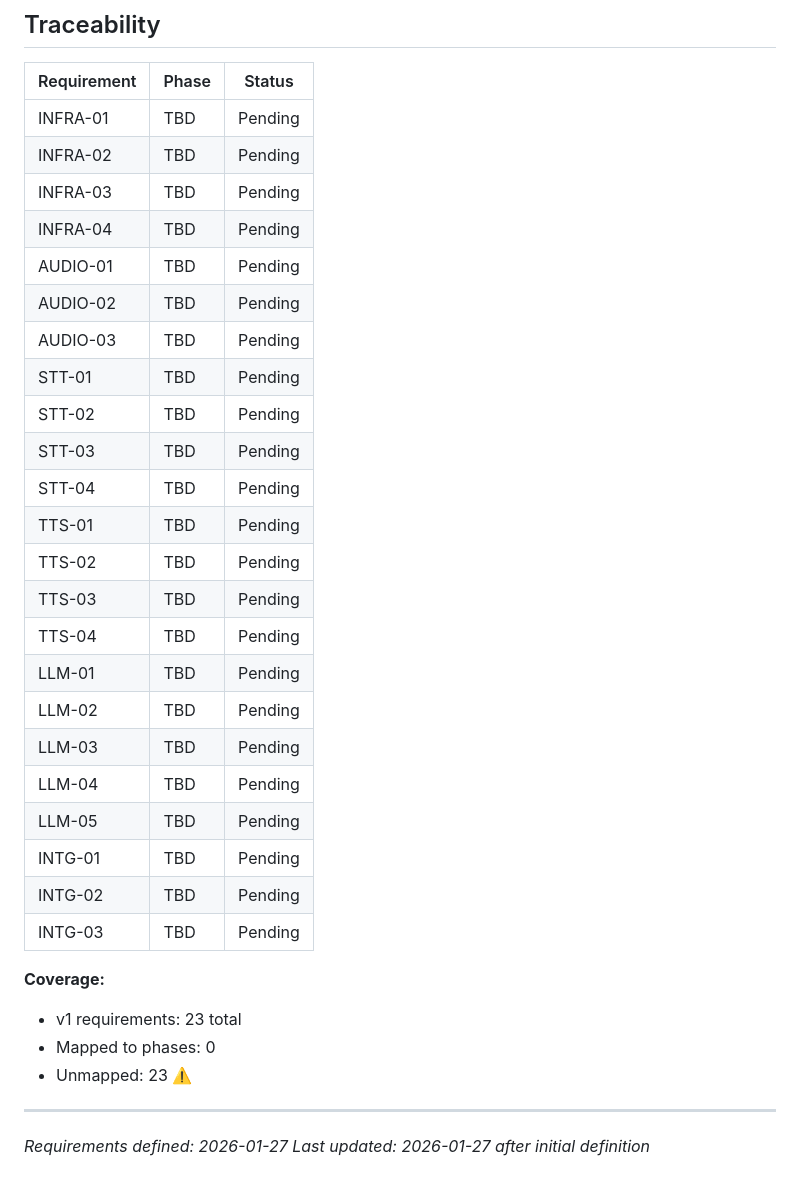
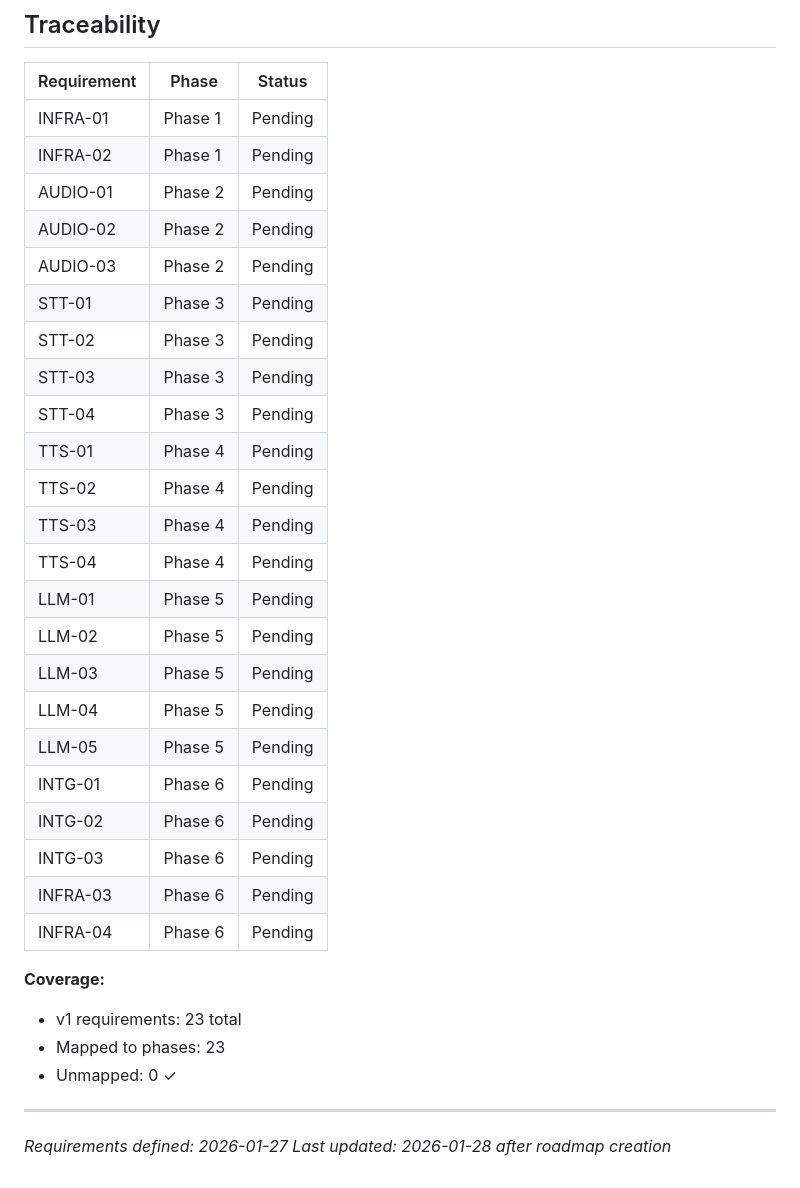
Before and after one commit to b00y0h/barberbot, a Markdown page: .planning/REQUIREMENTS.md, the part around the change. GitHub-like rendering.

```diff
--- a/.planning/REQUIREMENTS.md
+++ b/.planning/REQUIREMENTS.md
@@ -71,35 +71,35 @@ Deferred to future milestones.
 
 | Requirement | Phase | Status |
 |-------------|-------|--------|
-| INFRA-01 | TBD | Pending |
-| INFRA-02 | TBD | Pending |
-| INFRA-03 | TBD | Pending |
-| INFRA-04 | TBD | Pending |
-| AUDIO-01 | TBD | Pending |
-| AUDIO-02 | TBD | Pending |
-| AUDIO-03 | TBD | Pending |
-| STT-01 | TBD | Pending |
-| STT-02 | TBD | Pending |
-| STT-03 | TBD | Pending |
-| STT-04 | TBD | Pending |
-| TTS-01 | TBD | Pending |
-| TTS-02 | TBD | Pending |
-| TTS-03 | TBD | Pending |
-| TTS-04 | TBD | Pending |
-| LLM-01 | TBD | Pending |
-| LLM-02 | TBD | Pending |
-| LLM-03 | TBD | Pending |
-| LLM-04 | TBD | Pending |
-| LLM-05 | TBD | Pending |
-| INTG-01 | TBD | Pending |
-| INTG-02 | TBD | Pending |
-| INTG-03 | TBD | Pending |
+| INFRA-01 | Phase 1 | Pending |
+| INFRA-02 | Phase 1 | Pending |
+| AUDIO-01 | Phase 2 | Pending |
+| AUDIO-02 | Phase 2 | Pending |
+| AUDIO-03 | Phase 2 | Pending |
+| STT-01 | Phase 3 | Pending |
+| STT-02 | Phase 3 | Pending |
+| STT-03 | Phase 3 | Pending |
+| STT-04 | Phase 3 | Pending |
+| TTS-01 | Phase 4 | Pending |
+| TTS-02 | Phase 4 | Pending |
+| TTS-03 | Phase 4 | Pending |
+| TTS-04 | Phase 4 | Pending |
+| LLM-01 | Phase 5 | Pending |
+| LLM-02 | Phase 5 | Pending |
+| LLM-03 | Phase 5 | Pending |
+| LLM-04 | Phase 5 | Pending |
+| LLM-05 | Phase 5 | Pending |
+| INTG-01 | Phase 6 | Pending |
+| INTG-02 | Phase 6 | Pending |
+| INTG-03 | Phase 6 | Pending |
+| INFRA-03 | Phase 6 | Pending |
+| INFRA-04 | Phase 6 | Pending |
 
 **Coverage:**
 - v1 requirements: 23 total
-- Mapped to phases: 0
-- Unmapped: 23 ⚠️
+- Mapped to phases: 23
+- Unmapped: 0 ✓
 
 ---
 *Requirements defined: 2026-01-27*
-*Last updated: 2026-01-27 after initial definition*
+*Last updated: 2026-01-28 after roadmap creation*
```
Also changed, not shown: .planning/ROADMAP.md (added, +150 -0 lines), .planning/STATE.md (added, +59 -0 lines).
